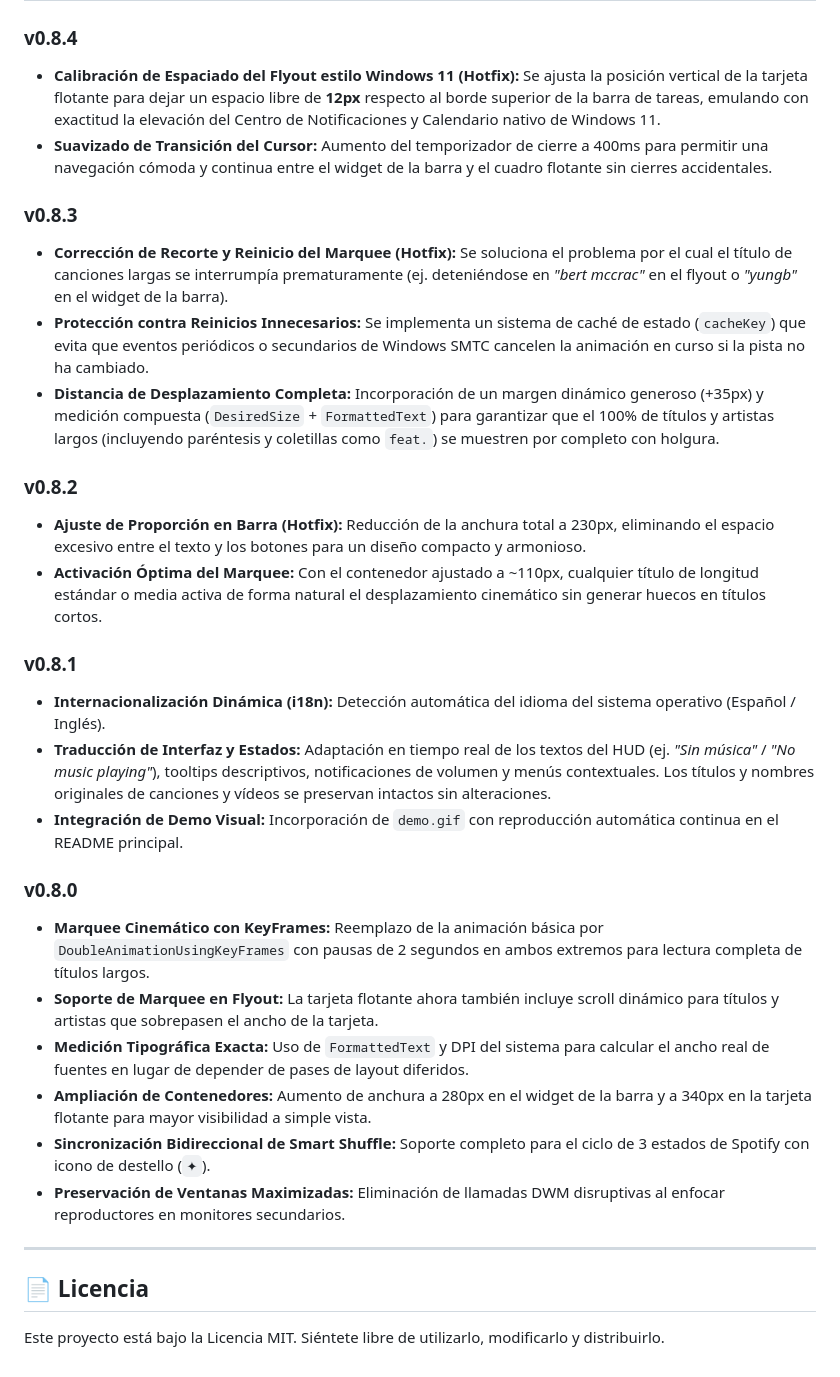
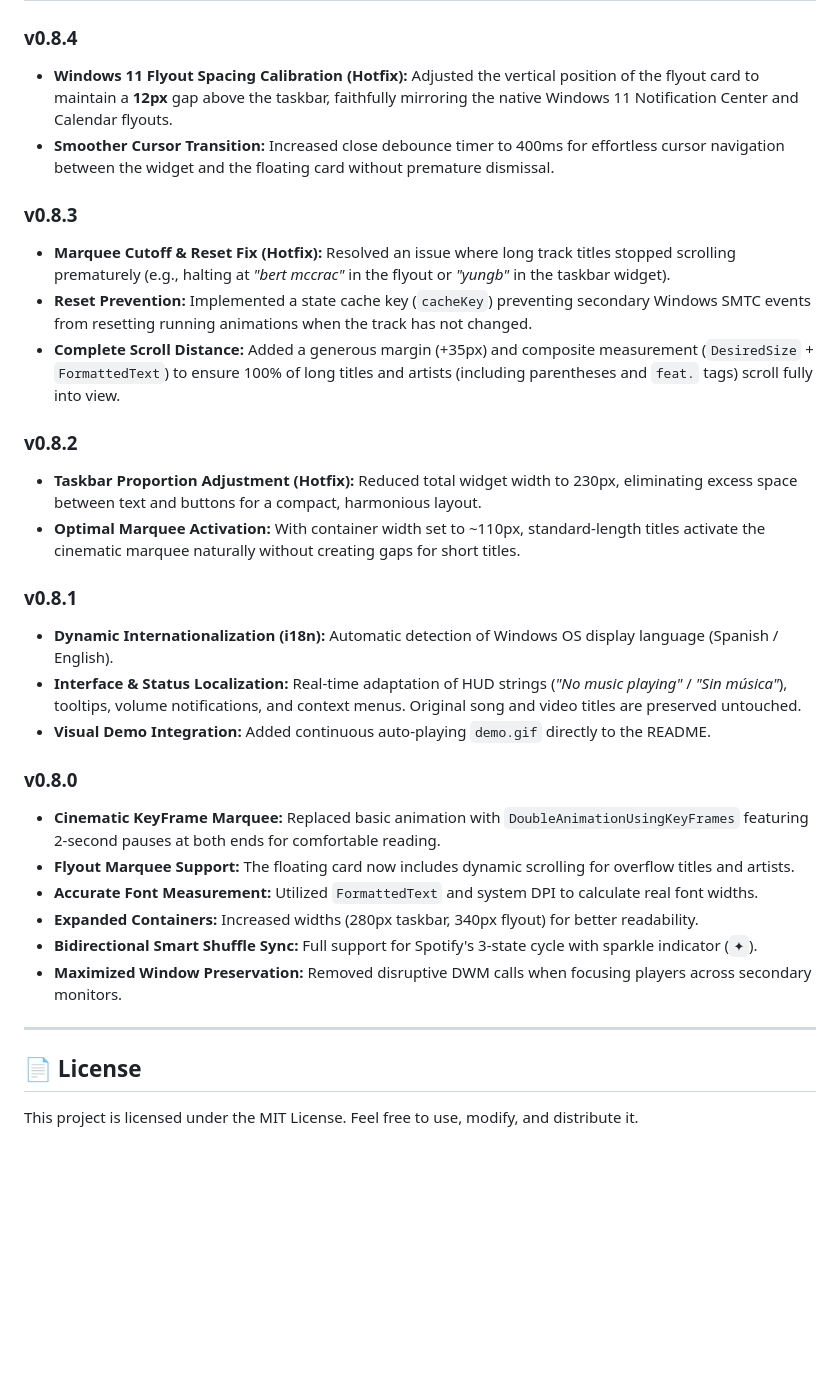
Before and after one commit to KillianTR/TaskbarMusicWidget, a Markdown page: README.md, the part around one of its changes. Rendered like a GitHub page; blank space fills up the shorter version.

```diff
--- a/README.md
+++ b/README.md
@@ -71,32 +75,32 @@ El ejecutable listo para usar se generará en:
 
 ### v0.8.4
-- **Calibración de Espaciado del Flyout estilo Windows 11 (Hotfix):** Se ajusta la posición vertical de la tarjeta flotante para dejar un espacio libre de **12px** respecto al borde superior de la barra de tareas, emulando con exactitud la elevación del Centro de Notificaciones y Calendario nativo de Windows 11.
-- **Suavizado de Transición del Cursor:** Aumento del temporizador de cierre a 400ms para permitir una navegación cómoda y continua entre el widget de la barra y el cuadro flotante sin cierres accidentales.
+- **Windows 11 Flyout Spacing Calibration (Hotfix):** Adjusted the vertical position of the flyout card to maintain a **12px** gap above the taskbar, faithfully mirroring the native Windows 11 Notification Center and Calendar flyouts.
+- **Smoother Cursor Transition:** Increased close debounce timer to 400ms for effortless cursor navigation between the widget and the floating card without premature dismissal.
 
 ### v0.8.3
-- **Corrección de Recorte y Reinicio del Marquee (Hotfix):** Se soluciona el problema por el cual el título de canciones largas se interrumpía prematuramente (ej. deteniéndose en *"bert mccrac"* en el flyout o *"yungb"* en el widget de la barra).
-- **Protección contra Reinicios Innecesarios:** Se implementa un sistema de caché de estado (`cacheKey`) que evita que eventos periódicos o secundarios de Windows SMTC cancelen la animación en curso si la pista no ha cambiado.
-- **Distancia de Desplazamiento Completa:** Incorporación de un margen dinámico generoso (+35px) y medición compuesta (`DesiredSize` + `FormattedText`) para garantizar que el 100% de títulos y artistas largos (incluyendo paréntesis y coletillas como `feat.`) se muestren por completo con holgura.
+- **Marquee Cutoff & Reset Fix (Hotfix):** Resolved an issue where long track titles stopped scrolling prematurely (e.g., halting at *"bert mccrac"* in the flyout or *"yungb"* in the taskbar widget).
+- **Reset Prevention:** Implemented a state cache key (`cacheKey`) preventing secondary Windows SMTC events from resetting running animations when the track has not changed.
+- **Complete Scroll Distance:** Added a generous margin (+35px) and composite measurement (`DesiredSize` + `FormattedText`) to ensure 100% of long titles and artists (including parentheses and `feat.` tags) scroll fully into view.
 
 ### v0.8.2
-- **Ajuste de Proporción en Barra (Hotfix):** Reducción de la anchura total a 230px, eliminando el espacio excesivo entre el texto y los botones para un diseño compacto y armonioso.
-- **Activación Óptima del Marquee:** Con el contenedor ajustado a ~110px, cualquier título de longitud estándar o media activa de forma natural el desplazamiento cinemático sin generar huecos en títulos cortos.
+- **Taskbar Proportion Adjustment (Hotfix):** Reduced total widget width to 230px, eliminating excess space between text and buttons for a compact, harmonious layout.
+- **Optimal Marquee Activation:** With container width set to ~110px, standard-length titles activate the cinematic marquee naturally without creating gaps for short titles.
 
 ### v0.8.1
-- **Internacionalización Dinámica (i18n):** Detección automática del idioma del sistema operativo (Español / Inglés).
-- **Traducción de Interfaz y Estados:** Adaptación en tiempo real de los textos del HUD (ej. *"Sin música"* / *"No music playing"*), tooltips descriptivos, notificaciones de volumen y menús contextuales. Los títulos y nombres originales de canciones y vídeos se preservan intactos sin alteraciones.
-- **Integración de Demo Visual:** Incorporación de `demo.gif` con reproducción automática continua en el README principal.
+- **Dynamic Internationalization (i18n):** Automatic detection of Windows OS display language (Spanish / English).
+- **Interface & Status Localization:** Real-time adaptation of HUD strings (*"No music playing"* / *"Sin música"*), tooltips, volume notifications, and context menus. Original song and video titles are preserved untouched.
+- **Visual Demo Integration:** Added continuous auto-playing `demo.gif` directly to the README.
 
 ### v0.8.0
-- **Marquee Cinemático con KeyFrames:** Reemplazo de la animación básica por `DoubleAnimationUsingKeyFrames` con pausas de 2 segundos en ambos extremos para lectura completa de títulos largos.
-- **Soporte de Marquee en Flyout:** La tarjeta flotante ahora también incluye scroll dinámico para títulos y artistas que sobrepasen el ancho de la tarjeta.
-- **Medición Tipográfica Exacta:** Uso de `FormattedText` y DPI del sistema para calcular el ancho real de fuentes en lugar de depender de pases de layout diferidos.
-- **Ampliación de Contenedores:** Aumento de anchura a 280px en el widget de la barra y a 340px en la tarjeta flotante para mayor visibilidad a simple vista.
-- **Sincronización Bidireccional de Smart Shuffle:** Soporte completo para el ciclo de 3 estados de Spotify con icono de destello (`✦`).
-- **Preservación de Ventanas Maximizadas:** Eliminación de llamadas DWM disruptivas al enfocar reproductores en monitores secundarios.
+- **Cinematic KeyFrame Marquee:** Replaced basic animation with `DoubleAnimationUsingKeyFrames` featuring 2-second pauses at both ends for comfortable reading.
+- **Flyout Marquee Support:** The floating card now includes dynamic scrolling for overflow titles and artists.
+- **Accurate Font Measurement:** Utilized `FormattedText` and system DPI to calculate real font widths.
+- **Expanded Containers:** Increased widths (280px taskbar, 340px flyout) for better readability.
+- **Bidirectional Smart Shuffle Sync:** Full support for Spotify's 3-state cycle with sparkle indicator (`✦`).
+- **Maximized Window Preservation:** Removed disruptive DWM calls when focusing players across secondary monitors.
 
 ---
 
-## 📄 Licencia
+## 📄 License
 
-Este proyecto está bajo la Licencia MIT. Siéntete libre de utilizarlo, modificarlo y distribuirlo.
+This project is licensed under the MIT License. Feel free to use, modify, and distribute it.
```
Also changed, not shown: other parts of README.md (+36 -32 lines), README.es.md (added, +106 -0 lines).
